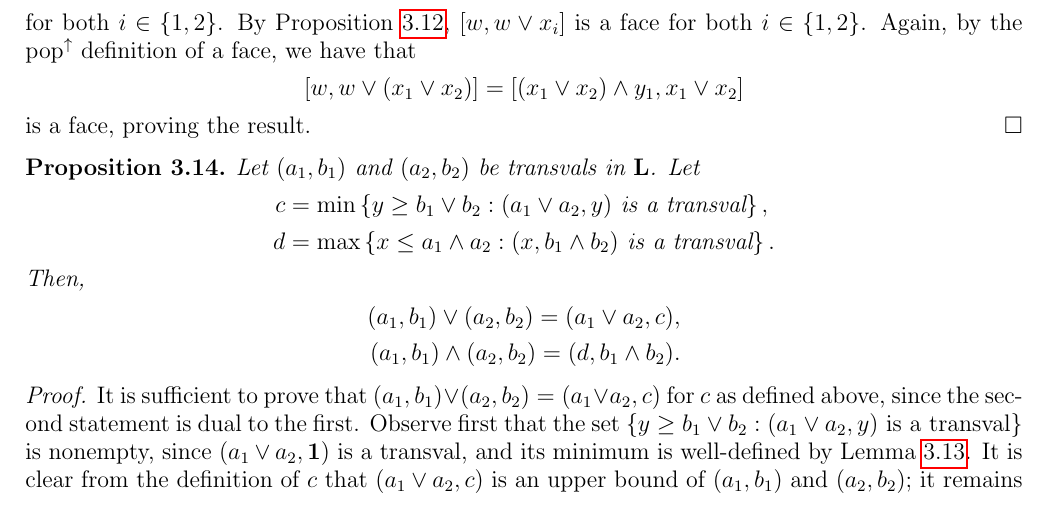
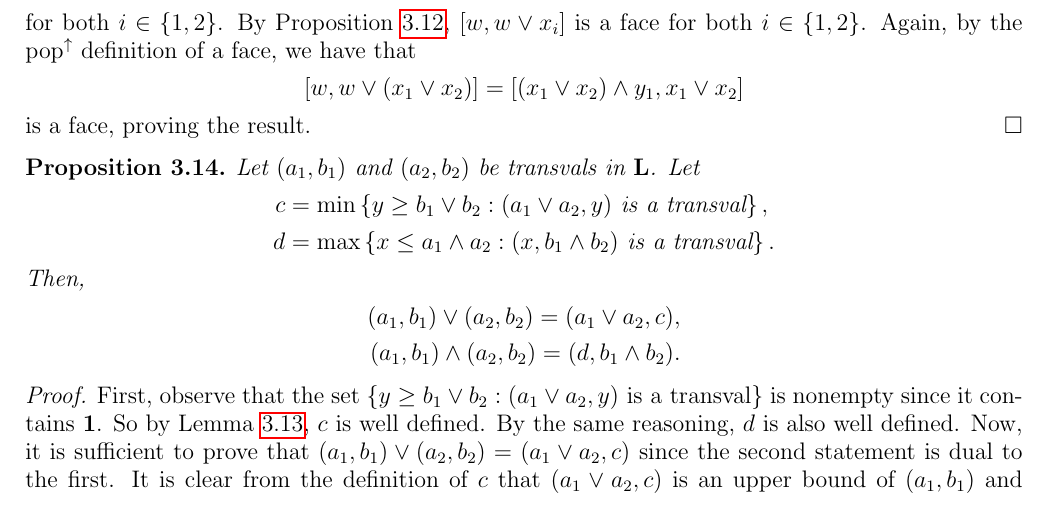
Before and after one commit to LudovicSchwob/Transvalles, a LaTeX paper (Transvals.tex): part of page 6 of 20, cut so that both start at the same text. Compiled offline with pdfLaTeX.

Commit message:
Fixed starting sentence of proposition 3.14

```diff
--- a/Transvals.tex
+++ b/Transvals.tex
@@ -416,8 +416,9 @@ We have seen in Lemma~\ref{lem:conuclear} that in a nuclear interval $[x,y]$, we
     \end{align*}
   \end{prop}
   \begin{proof}
-      It is sufficient to prove that \((a_1,b_1) \vee (a_2,b_2) = ( a_1 \vee a_2, c)\) for \(c\) as defined above, since the second statement is dual to the first. Observe first that the set $\left\{ y \geq b_1 \vee b_2 : (a_1 \vee a_2,y) \text{ is a transval} \right\}$ is nonempty, since $(a_1\vee a_2,\Lmax)$ is a transval, and its minimum is well-defined by Lemma~\ref{TransvalsClosureLemma}.
-   It is clear from the definition of $c$ that $(a_1 \vee a_2, c)$ is an upper bound of $(a_1,b_1)$ and $(a_2,b_2)$; it remains to show that this upper bound is minimal.
+    First, observe that the set $\left\{ y \geq b_1 \vee b_2 : (a_1 \vee a_2,y) \text{ is a transval} \right\}$ is nonempty since it contains \(\Lmax\). So by Lemma~\ref{TransvalsClosureLemma}, \(c\) is well defined. By the same reasoning, \(d\) is also well defined.
+    Now, it is sufficient to prove that \((a_1,b_1) \vee (a_2,b_2) = ( a_1 \vee a_2, c)\) since the second statement is dual to the first.
+    It is clear from the definition of $c$ that $(a_1 \vee a_2, c)$ is an upper bound of $(a_1,b_1)$ and $(a_2,b_2)$. It remains to show that this upper bound is minimal.
     Take any transval \((e,f)\) such that \((e,f) \geq (a_i,b_i)\) for all \(i \in \{1,2\}\).
     We want to show \((a_1 \vee a_2, c) \leq (e,f)\). By definition of transvals,
     \[\popdown(a_i) \leq b_i \leq f \text{ and } a_i \leq e \leq \popup(f)\]
```
